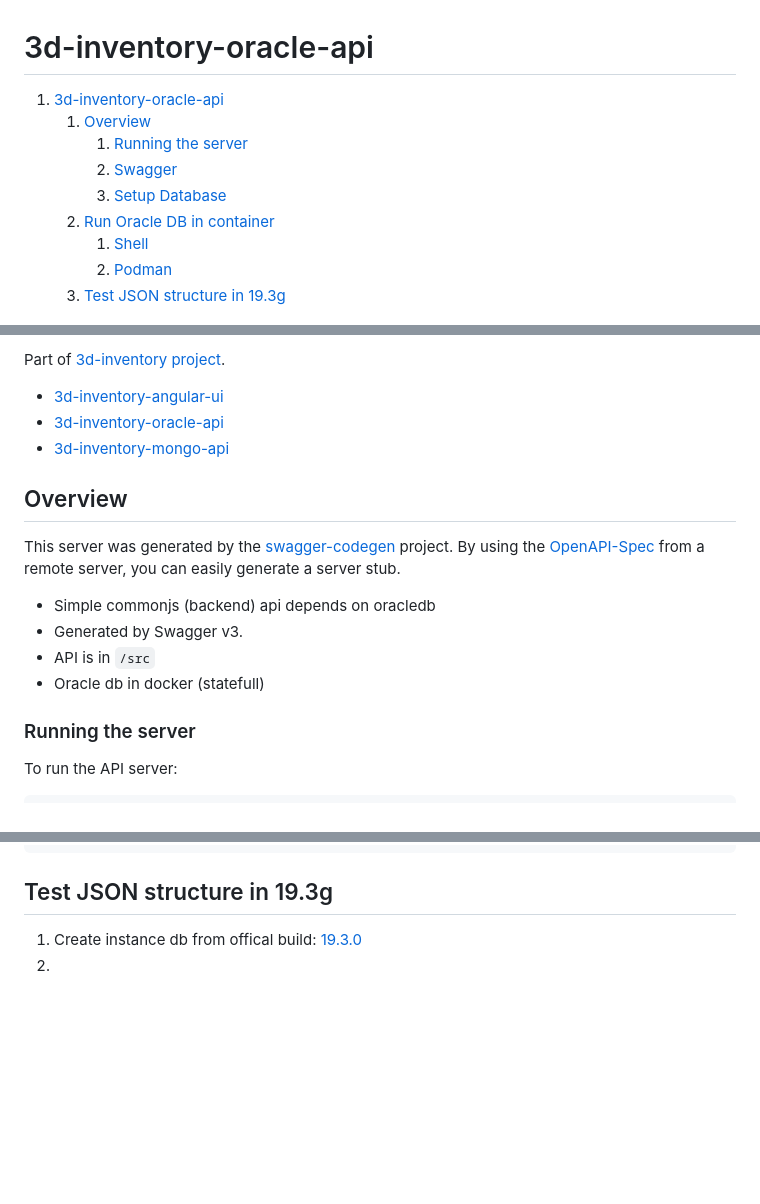
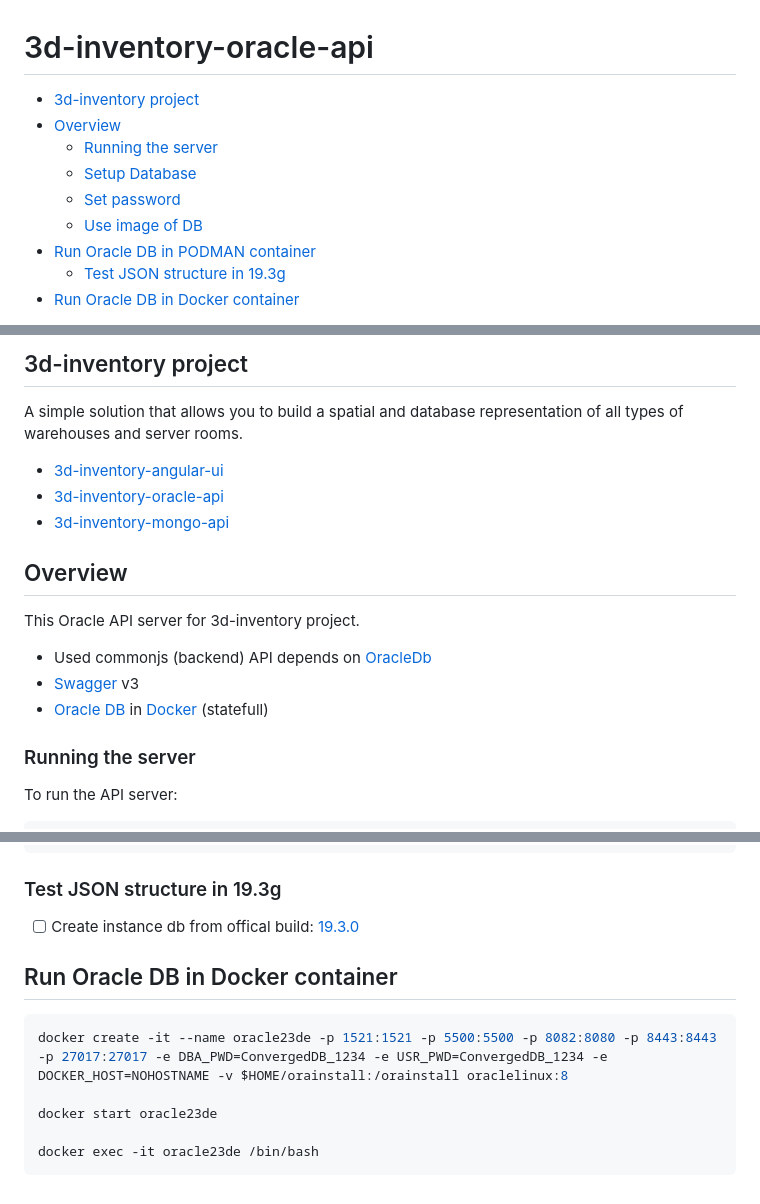
Before and after one commit to karol-preiskorn/3d-inventory-oracle-api, a Markdown page: README.md, 3 parts joined by grey strips. GitHub-like rendering; blank space fills up the shorter version.

````diff
--- a/README.md
+++ b/README.md
@@ -1,12 +1,12 @@
 # 3d-inventory-oracle-api
 
-1. [3d-inventory-oracle-api](#3d-inventory-oracle-api)
-   1. [Overview](#overview)
-      1. [Running the server](#running-the-server)
-      2. [Swagger](#swagger)
-      3. [Setup Database](#setup-database)
-   2. [Run Oracle DB in container](#run-oracle-db-in-container)
-      1. [Shell](#shell)
-      2. [Podman](#podman)
-   3. [Test JSON structure in 19.3g](#test-json-structure-in-193g)
+- [3d-inventory project](#3d-inventory-project)
+- [Overview](#overview)
+  - [Running the server](#running-the-server)
+  - [Setup Database](#setup-database)
+  - [Set password](#set-password)
+  - [Use image of DB](#use-image-of-db)
+- [Run Oracle DB in PODMAN container](#run-oracle-db-in-podman-container)
+  - [Test JSON structure in 19.3g](#test-json-structure-in-193g)
+- [Run Oracle DB in Docker container](#run-oracle-db-in-docker-container)
 
@@ -21,5 +14,7 @@
 
-Part of [3d-inventory project](https://github.com/users/karol-preiskorn/projects/2/views/2).
+## 3d-inventory project
+
+A simple solution that allows you to build a spatial and database representation of all types of warehouses and server rooms.
 
 - [3d-inventory-angular-ui](https://GitHub.com/karol-preiskorn/3d-inventory-angular-ui/)
 - [3d-inventory-oracle-api](https://GitHub.com/karol-preiskorn/3d-inventory-oracle-api/)
@@ -27,12 +22,11 @@ Part of [3d-inventory project](https://github.com/users/karol-preiskorn/projects
 
 ## Overview
 
-This server was generated by the [swagger-codegen](https://github.com/swagger-api/swagger-codegen) project. By using the [OpenAPI-Spec](https://github.com/OAI/OpenAPI-Specification) from a remote server, you can easily generate a server stub.
+This Oracle API server for 3d-inventory project.
 
-- Simple commonjs (backend) api depends on oracledb
-- Generated by Swagger v3.
-- API is in `/src`
-- Oracle db in docker (statefull)
+- Used commonjs (backend) API depends on [OracleDb](https://www.npmjs.com/package/oracledb)
+- [Swagger](https://swagger.io/) v3
+- [Oracle DB](https://www.oracle.com/database/) in [Docker](https://www.docker.com/) (statefull)
 
 ### Running the server
 
@@ -143,7 +109,16 @@ GRANT CONNECT, RESOURCE, CREATE VIEW, UNLIMITED TABLESPACE TO test;
 exit;
 ```
 
-## Test JSON structure in 19.3g
+### Test JSON structure in 19.3g
 
-1. Create instance db from offical build: [19.3.0](https://github.com/oracle/docker-images/tree/main/OracleDatabase/SingleInstance/dockerfiles/19.3.0)
-2.
+- [ ] Create instance db from offical build: [19.3.0](https://github.com/oracle/docker-images/tree/main/OracleDatabase/SingleInstance/dockerfiles/19.3.0)
+
+## Run Oracle DB in Docker container
+
+```bash
+docker create -it --name oracle23de -p 1521:1521 -p 5500:5500 -p 8082:8080 -p 8443:8443 -p 27017:27017 -e DBA_PWD=ConvergedDB_1234 -e USR_PWD=ConvergedDB_1234 -e DOCKER_HOST=NOHOSTNAME -v $HOME/orainstall:/orainstall oraclelinux:8
+
+docker start oracle23de
+
+docker exec -it oracle23de /bin/bash
+```
````
Also changed, not shown: other parts of README.md (+15 -50 lines).
